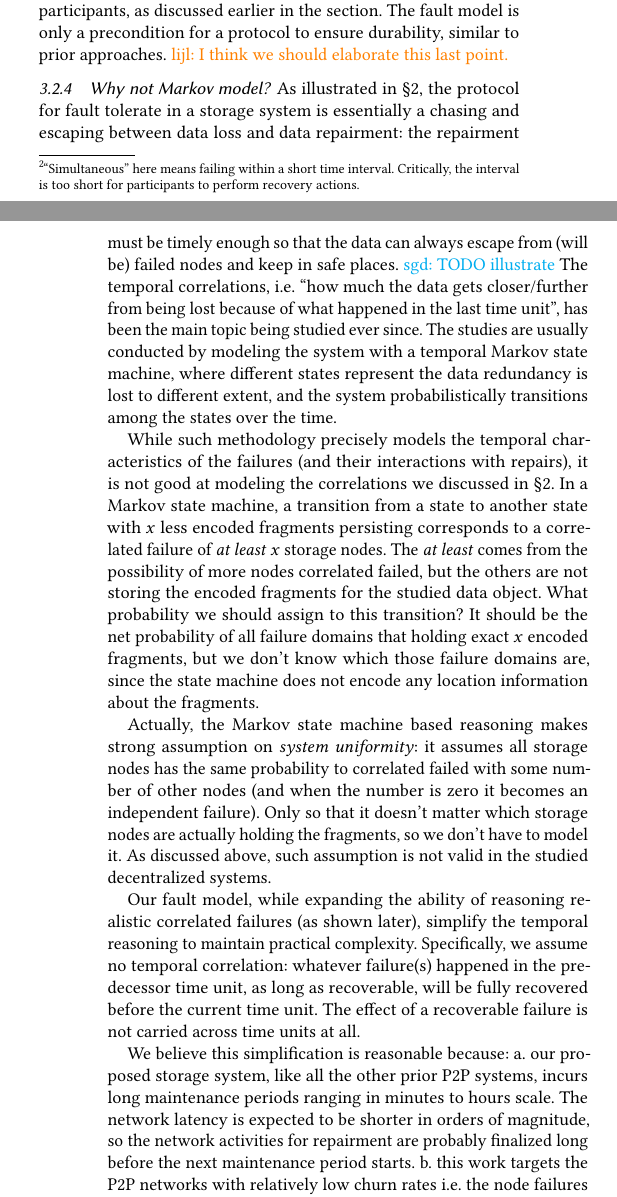
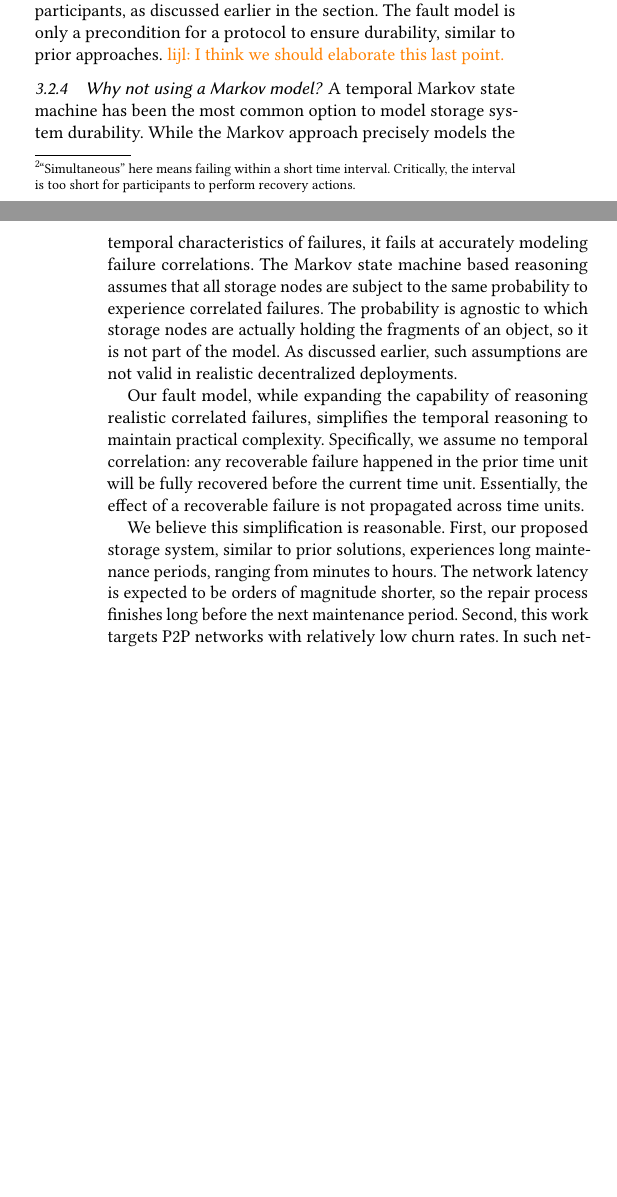
Before and after one commit to sgdxbc/dddht-paper, a LaTeX document (paper.tex, which reads sections/model.tex): two parts of the columns of pages 4 and 5 of 8, joined at a grey line, cut so that both start at the same text, the shorter picture padded with empty space. Compiled offline with pdfLaTeX; a LaTeX package or settings file that is missing is left out.

Commit message:
update model section

```diff
--- a/sections/model.tex
+++ b/sections/model.tex
@@ -221,27 +221,35 @@ The failure rate of a single node is the likelihood of the hardware/software fai
 The failure rate of a rack of nodes is the likelihood of rack power failure and ToR switch failure.}
 \fi
 
-\subsubsection{Why not Markov model?}
+\subsubsection{Why not using a Markov model?}
 
+\iffalse
 As illustrated in \autoref{sec:background}, the protocol for fault tolerate in a storage system is essentially a chasing and escaping between data loss and data repairment: the repairment must be timely enough so that the data can always escape from (will be) failed nodes and keep in safe places.
 \sgd{TODO illustrate}
 The temporal correlations, \ie ``how much the data gets closer/further from being lost because of what happened in the last time unit'', has been the main topic being studied ever since.
 The studies are usually conducted by modeling the system with a temporal Markov state machine, where different states represent the data redundancy is lost to different extent, and the system probabilistically transitions among the states over the time.
+\fi
 
-While such methodology precisely models the temporal characteristics of the failures (and their interactions with repairs), it is not good at modeling the correlations we discussed in \autoref{sec:background}.
-In a Markov state machine, a transition from a state to another state with $x$ less encoded fragments persisting corresponds to a correlated failure of \emph{at least} $x$ storage nodes.
+A temporal Markov state machine has been the most common option to model storage system durability.
+While the Markov approach precisely models the temporal characteristics of failures, it fails at accurately modeling failure correlations.
+The Markov state machine based reasoning assumes that all storage nodes are subject to the same probability to experience correlated failures.
+The probability is agnostic to which storage nodes are actually holding the fragments of an object, so it is not part of the model.
+As discussed earlier, such assumptions are not valid in realistic decentralized deployments.
+
+\iffalse
+In a Markov state machine, transitioning to a state with $x$ fewer fragments represents a correlated failure of \emph{at least} $x$ nodes.
 The \emph{at least} comes from the possibility of more nodes correlated failed, but the others are not storing the encoded fragments for the studied data object.
 What probability we should assign to this transition?
 It should be the net probability of all failure domains that holding exact $x$ encoded fragments, but we don't know which those failure domains are, since the state machine does not encode any location information about the fragments.
+\fi
 
-Actually, the Markov state machine based reasoning makes strong assumption on \emph{system uniformity}: it assumes all storage nodes has the same probability to correlated failed with some number of other nodes (and when the number is zero it becomes an independent failure).
-Only so that it doesn't matter which storage nodes are actually holding the fragments, so we don't have to model it.
-As discussed above, such assumption is not valid in the studied decentralized systems.
+Our fault model, while expanding the capability of reasoning realistic correlated failures, simplifies the temporal reasoning to maintain practical complexity.
+Specifically, we assume no temporal correlation: any recoverable failure happened in the prior time unit will be fully recovered before the current time unit.
+Essentially, the effect of a recoverable failure is not propagated across time units.
 
-Our fault model, while expanding the ability of reasoning realistic correlated failures (as shown later), simplify the temporal reasoning to maintain practical complexity.
-Specifically, we assume no temporal correlation: whatever failure(s) happened in the predecessor time unit, as long as recoverable, will be fully recovered before the current time unit.
-The effect of a recoverable failure is not carried across time units at all.
+We believe this simplification is reasonable.
+First, our proposed storage system, similar to prior solutions, experiences long maintenance periods, ranging from minutes to hours.
+The network latency is expected to be orders of magnitude shorter, so the repair process finishes long before the next maintenance period.
+Second, this work targets P2P networks with relatively low churn rates.
+In such networks, it is feasible to tweak the responsiveness of failures to match our assumption with acceptable overhead, \eg, network bandwidth.
 
-We believe this simplification is reasonable because: a. our proposed storage system, like all the other prior P2P systems, incurs long maintenance periods ranging in minutes to hours scale.
-The network latency is expected to be shorter in orders of magnitude, so the network activities for repairment are probably finalized long before the next maintenance period starts.
-b. this work targets the P2P networks with relatively low churn rates \ie the node failures happen in a single time unit is on average limited.
```
Also changed, not shown: sections/model.tex (11 more changed lines).
